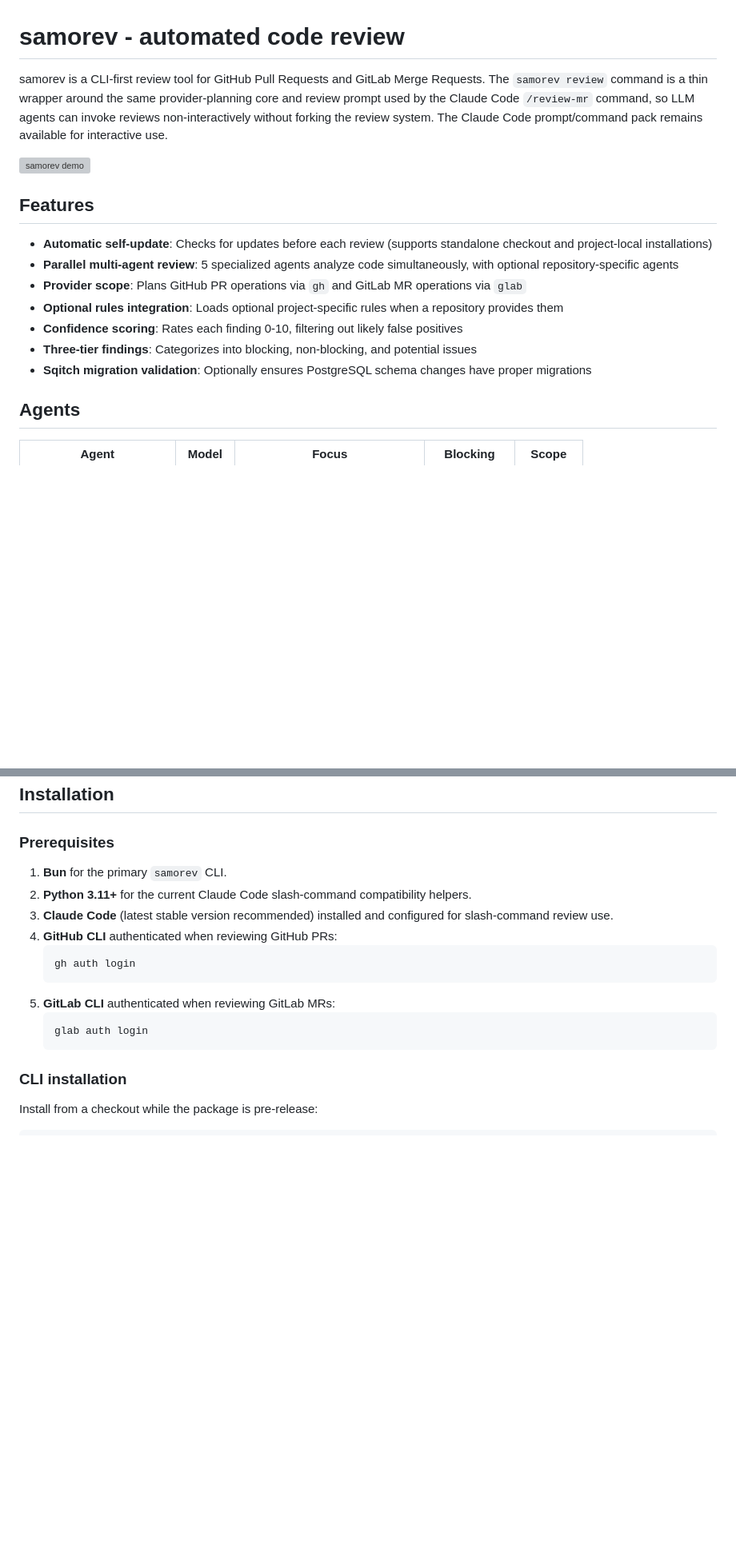
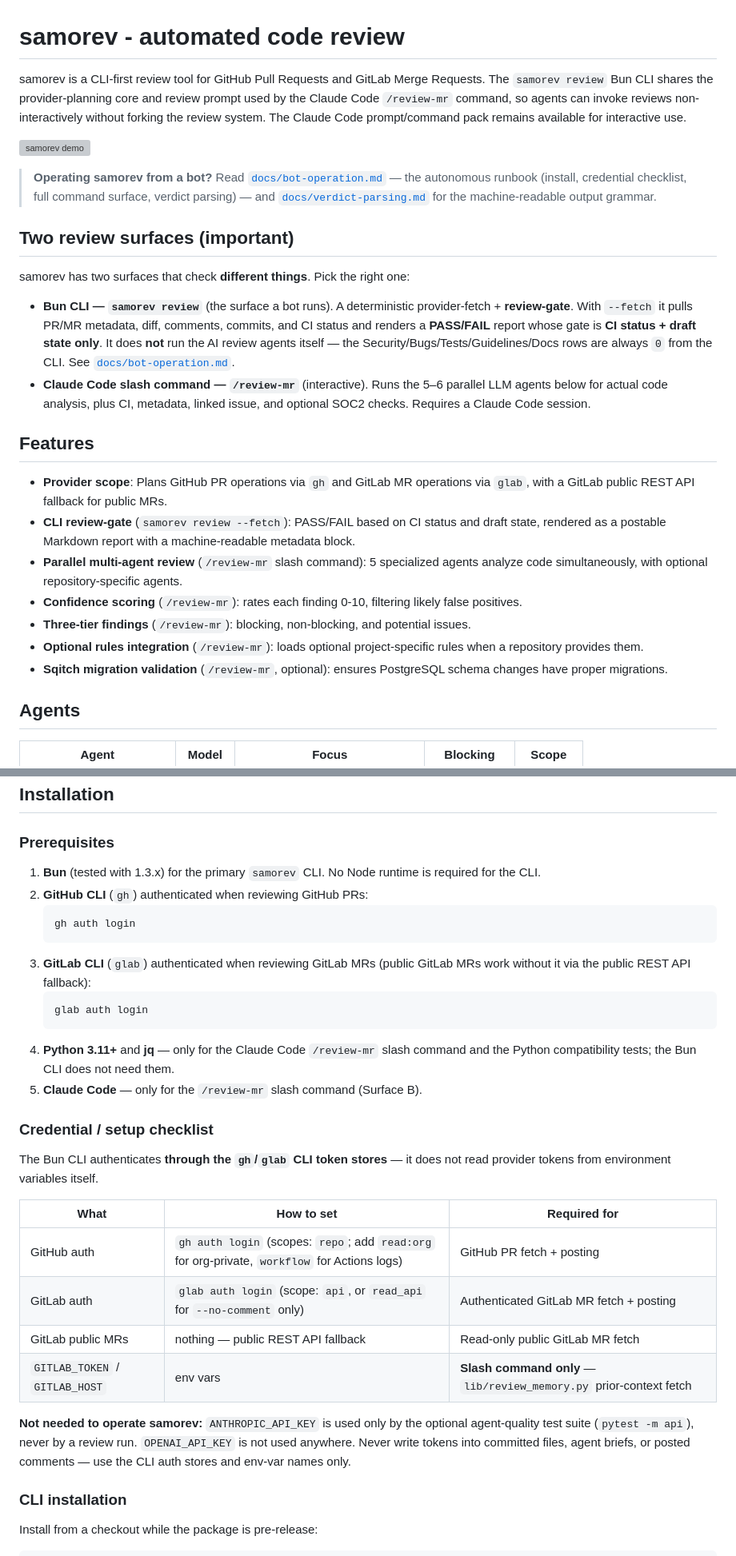
Before and after one commit to Tanya301/samorev, a Markdown page: README.md, 2 parts joined by grey strips. Shown at 80% size. GitHub-like rendering; blank space fills up the shorter version; grey boxes are pictures that could not be loaded.

````diff
--- a/README.md
+++ b/README.md
@@ -1,18 +1,37 @@
 # samorev - automated code review
 
-samorev is a CLI-first review tool for GitHub Pull Requests and GitLab Merge Requests. The `samorev review` command is a thin wrapper around the same provider-planning core and review prompt used by the Claude Code `/review-mr` command, so LLM agents can invoke reviews non-interactively without forking the review system. The Claude Code prompt/command pack remains available for interactive use.
+samorev is a CLI-first review tool for GitHub Pull Requests and GitLab Merge Requests. The `samorev review` Bun CLI shares the provider-planning core and review prompt used by the Claude Code `/review-mr` command, so agents can invoke reviews non-interactively without forking the review system. The Claude Code prompt/command pack remains available for interactive use.
 
 ![samorev demo](docs/demo.gif)
 
+> **Operating samorev from a bot?** Read [`docs/bot-operation.md`](docs/bot-operation.md)
+> — the autonomous runbook (install, credential checklist, full command surface,
+> verdict parsing) — and [`docs/verdict-parsing.md`](docs/verdict-parsing.md) for
+> the machine-readable output grammar.
+
+## Two review surfaces (important)
+
+samorev has two surfaces that check **different things**. Pick the right one:
+
+- **Bun CLI — `samorev review`** (the surface a bot runs). A deterministic
+  provider-fetch + **review-gate**. With `--fetch` it pulls PR/MR metadata, diff,
+  comments, commits, and CI status and renders a **PASS/FAIL** report whose gate
+  is **CI status + draft state only**. It does **not** run the AI review agents
+  itself — the Security/Bugs/Tests/Guidelines/Docs rows are always `0` from the
+  CLI. See [`docs/bot-operation.md`](docs/bot-operation.md).
+- **Claude Code slash command — `/review-mr`** (interactive). Runs the 5–6
+  parallel LLM agents below for actual code analysis, plus CI, metadata, linked
+  issue, and optional SOC2 checks. Requires a Claude Code session.
+
 ## Features
 
-- **Automatic self-update**: Checks for updates before each review (supports standalone checkout and project-local installations)
-- **Parallel multi-agent review**: 5 specialized agents analyze code simultaneously, with optional repository-specific agents
-- **Provider scope**: Plans GitHub PR operations via `gh` and GitLab MR operations via `glab`
-- **Optional rules integration**: Loads optional project-specific rules when a repository provides them
-- **Confidence scoring**: Rates each finding 0-10, filtering out likely false positives
-- **Three-tier findings**: Categorizes into blocking, non-blocking, and potential issues
-- **Sqitch migration validation**: Optionally ensures PostgreSQL schema changes have proper migrations
+- **Provider scope**: Plans GitHub PR operations via `gh` and GitLab MR operations via `glab`, with a GitLab public REST API fallback for public MRs.
+- **CLI review-gate** (`samorev review --fetch`): PASS/FAIL based on CI status and draft state, rendered as a postable Markdown report with a machine-readable metadata block.
+- **Parallel multi-agent review** (`/review-mr` slash command): 5 specialized agents analyze code simultaneously, with optional repository-specific agents.
+- **Confidence scoring** (`/review-mr`): rates each finding 0-10, filtering likely false positives.
+- **Three-tier findings** (`/review-mr`): blocking, non-blocking, and potential issues.
+- **Optional rules integration** (`/review-mr`): loads optional project-specific rules when a repository provides them.
+- **Sqitch migration validation** (`/review-mr`, optional): ensures PostgreSQL schema changes have proper migrations.
 
 ## Agents
 
@@ -29,17 +48,34 @@ samorev is a CLI-first review tool for GitHub Pull Requests and GitLab Merge Req
 
 ### Prerequisites
 
-1. **Bun** for the primary `samorev` CLI.
-2. **Python 3.11+** for the current Claude Code slash-command compatibility helpers.
-3. **Claude Code** (latest stable version recommended) installed and configured for slash-command review use.
-4. **GitHub CLI** authenticated when reviewing GitHub PRs:
+1. **Bun** (tested with 1.3.x) for the primary `samorev` CLI. No Node runtime is required for the CLI.
+2. **GitHub CLI** (`gh`) authenticated when reviewing GitHub PRs:
    ```bash
    gh auth login
    ```
-5. **GitLab CLI** authenticated when reviewing GitLab MRs:
+3. **GitLab CLI** (`glab`) authenticated when reviewing GitLab MRs (public GitLab MRs work without it via the public REST API fallback):
    ```bash
    glab auth login
    ```
+4. **Python 3.11+** and **jq** — only for the Claude Code `/review-mr` slash command and the Python compatibility tests; the Bun CLI does not need them.
+5. **Claude Code** — only for the `/review-mr` slash command (Surface B).
+
+### Credential / setup checklist
+
+The Bun CLI authenticates **through the `gh`/`glab` CLI token stores** — it does
+not read provider tokens from environment variables itself.
+
+| What | How to set | Required for |
+|------|-----------|--------------|
+| GitHub auth | `gh auth login` (scopes: `repo`; add `read:org` for org-private, `workflow` for Actions logs) | GitHub PR fetch + posting |
+| GitLab auth | `glab auth login` (scope: `api`, or `read_api` for `--no-comment` only) | Authenticated GitLab MR fetch + posting |
+| GitLab public MRs | nothing — public REST API fallback | Read-only public GitLab MR fetch |
+| `GITLAB_TOKEN` / `GITLAB_HOST` | env vars | **Slash command only** — `lib/review_memory.py` prior-context fetch |
+
+**Not needed to operate samorev:** `ANTHROPIC_API_KEY` is used only by the
+optional agent-quality test suite (`pytest -m api`), never by a review run.
+`OPENAI_API_KEY` is not used anywhere. Never write tokens into committed files,
+agent briefs, or posted comments — use the CLI auth stores and env-var names only.
 
 ### CLI installation
 
````
Also changed, not shown: other parts of README.md (+7 -1 lines), docs/bot-operation.md (added, +296 -0 lines), docs/verdict-parsing.md (added, +148 -0 lines).
